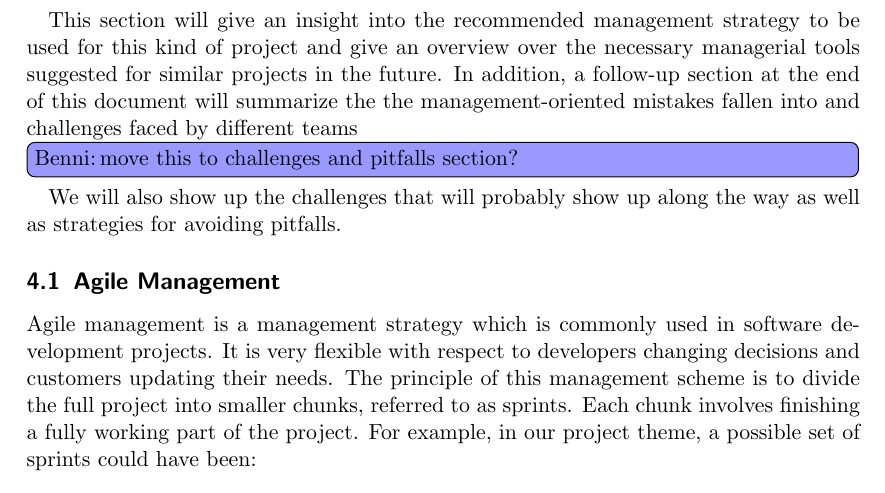
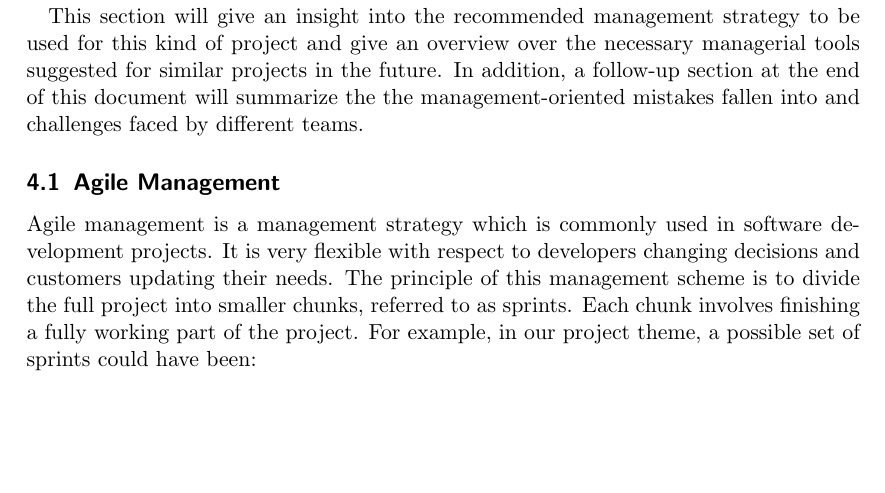
Before and after one commit to FMenhorn/FAReport, a LaTeX document (project.tex, which reads Sections/ProjectManagement/ProjectManagement.tex): part of page 9 of 36 before the commit and part of page 8 of 35 after it, cut so that both start at the same text, the shorter picture padded with empty space. Compiled offline with pdfLaTeX.

Commit message:
fixed small things in my section

```diff
--- a/Sections/ProjectManagement/ProjectManagement.tex
+++ b/Sections/ProjectManagement/ProjectManagement.tex
@@ -2,9 +2,7 @@
 \tododone[inline]{Mohamed}{\textbf{Project Management}}
 \tododone[inline]{Benni}{did proofreading}
 This section will give an insight into the recommended management strategy to be used for this kind of project and give an overview over the necessary managerial tools suggested for similar projects in the future.
-In addition, a follow-up section at the end of this document will summarize the the management-oriented mistakes fallen into and challenges faced by different teams
-\todointern[inline]{Benni}{move this to challenges and pitfalls section?}
-We will also show up the challenges that will probably show up along the way as well as strategies for avoiding pitfalls.
+In addition, a follow-up section at the end of this document will summarize the the management-oriented mistakes fallen into and challenges faced by different teams.
 
 \subsection{Agile Management}
 %\textit{Here a brief introduction on agile management will be given with minimal theoretical details (since we always minimze in agile)}
```
